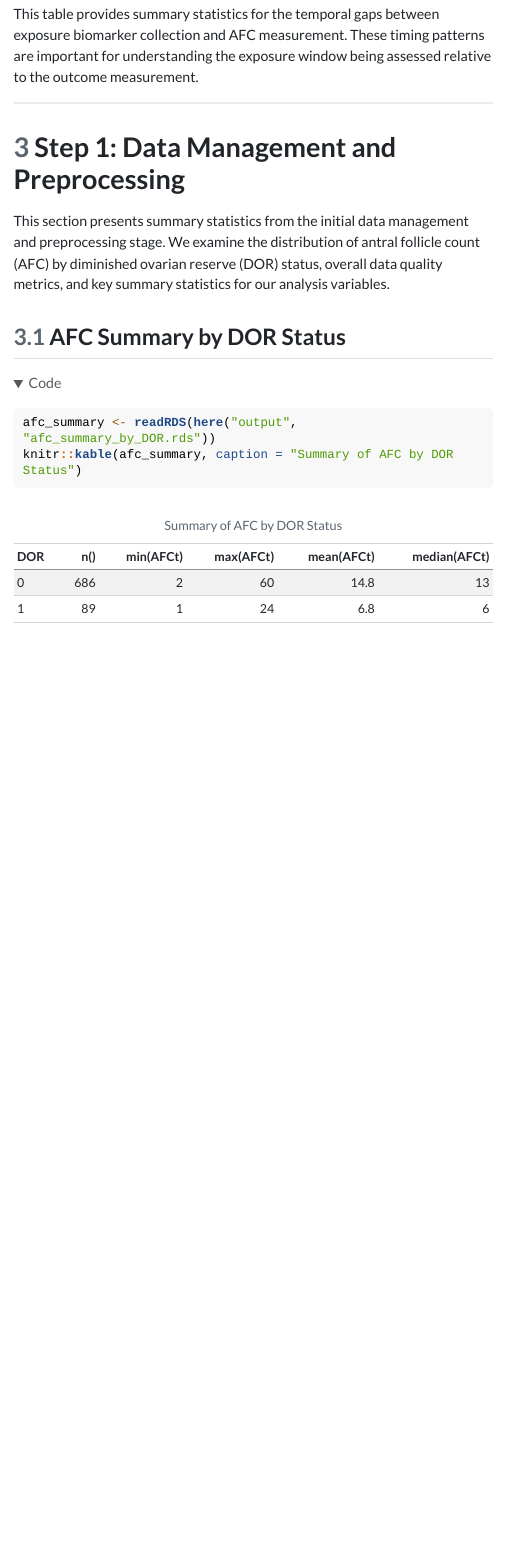
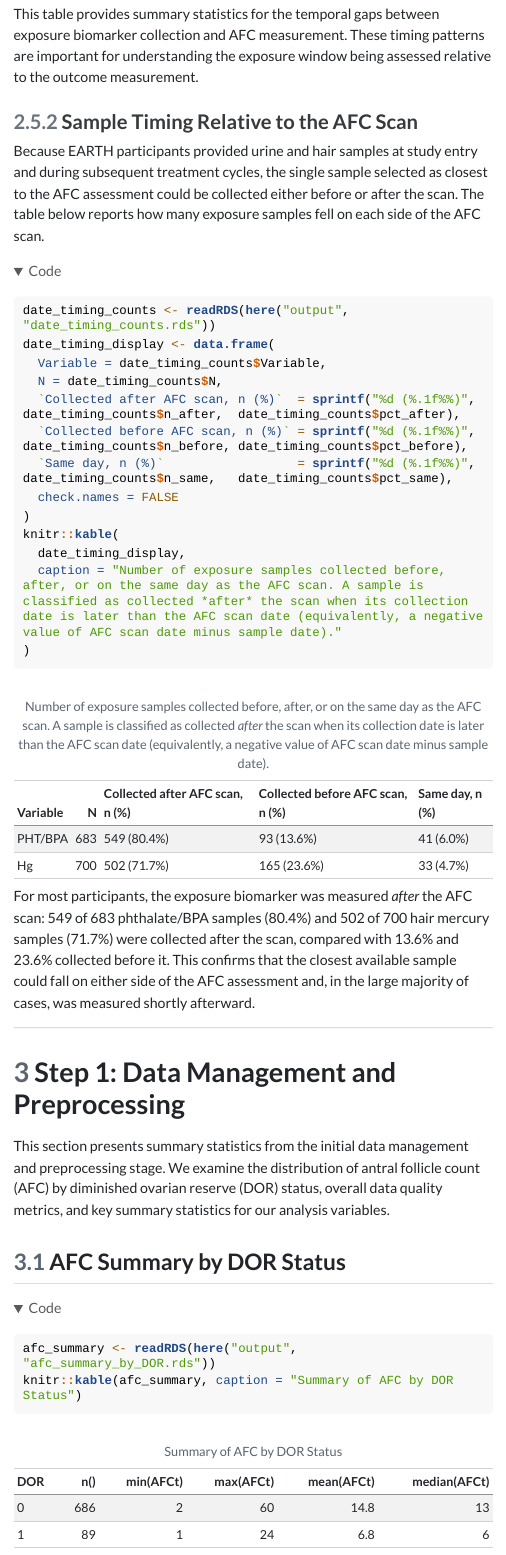
Before and after one commit to ainaimi/EARTH_Analysis, a Quarto document (code/EARTH_Analysis_Report.qmd): the page in a window 1100 px wide, from 5870 px down. The pictures show the output file output/EARTH_Analysis_Report.html that the author committed with the source, opened offline; menus at the side of the page are left out; long lines of code are wrapped.

Commit message:
update the report to include numbers of EDC measurements taken after AFC scans

````diff
--- a/code/EARTH_Analysis_Report.qmd
+++ b/code/EARTH_Analysis_Report.qmd
@@ -97,6 +97,28 @@ knitr::kable(date_summary, caption = "Summary Statistics for Time Between Exposu
 ```
 
 This table provides summary statistics for the temporal gaps between exposure biomarker collection and AFC measurement. These timing patterns are important for understanding the exposure window being assessed relative to the outcome measurement.
+
+### Sample Timing Relative to the AFC Scan
+
+Because EARTH participants provided urine and hair samples at study entry and during subsequent treatment cycles, the single sample selected as closest to the AFC assessment could be collected either before or after the scan. The table below reports how many exposure samples fell on each side of the AFC scan.
+
+```{r date-timing-counts}
+date_timing_counts <- readRDS(here("output", "date_timing_counts.rds"))
+date_timing_display <- data.frame(
+  Variable = date_timing_counts$Variable,
+  N = date_timing_counts$N,
+  `Collected after AFC scan, n (%)`  = sprintf("%d (%.1f%%)", date_timing_counts$n_after,  date_timing_counts$pct_after),
+  `Collected before AFC scan, n (%)` = sprintf("%d (%.1f%%)", date_timing_counts$n_before, date_timing_counts$pct_before),
+  `Same day, n (%)`                  = sprintf("%d (%.1f%%)", date_timing_counts$n_same,   date_timing_counts$pct_same),
+  check.names = FALSE
+)
+knitr::kable(
+  date_timing_display,
+  caption = "Number of exposure samples collected before, after, or on the same day as the AFC scan. A sample is classified as collected *after* the scan when its collection date is later than the AFC scan date (equivalently, a negative value of AFC scan date minus sample date)."
+)
+```
+
+For most participants, the exposure biomarker was measured *after* the AFC scan: `r date_timing_counts$n_after[1]` of `r date_timing_counts$N[1]` phthalate/BPA samples (`r round(date_timing_counts$pct_after[1], 1)`%) and `r date_timing_counts$n_after[2]` of `r date_timing_counts$N[2]` hair mercury samples (`r round(date_timing_counts$pct_after[2], 1)`%) were collected after the scan, compared with `r round(date_timing_counts$pct_before[1], 1)`% and `r round(date_timing_counts$pct_before[2], 1)`% collected before it. This confirms that the closest available sample could fall on either side of the AFC assessment and, in the large majority of cases, was measured shortly afterward.
 
 ---
 
````
Also changed, not shown: code/0_data_gen.R (+24 -0 lines), output/EARTH_Analysis_Report.html, 1 other file.
